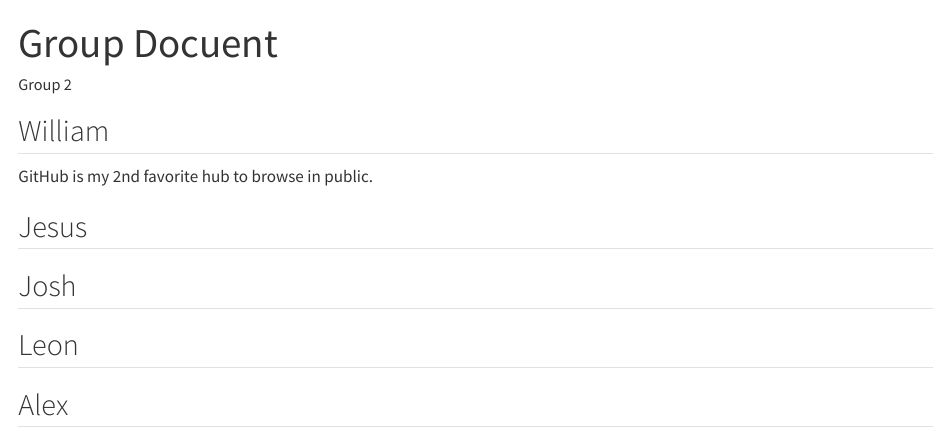
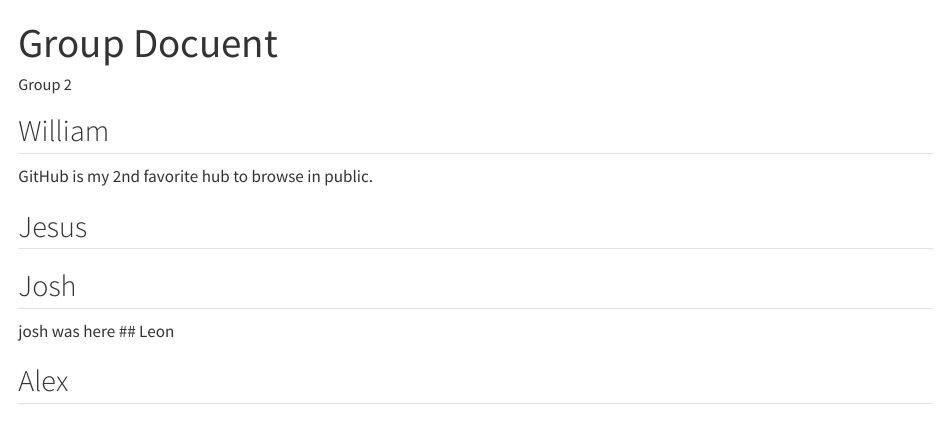
Before and after one commit to rforbiodatascience26/group02, a Quarto document (Group Document.qmd): the page in a window 1100 px wide, from its top. Rendered offline with R 4.5, knitr and Pandoc in place of Quarto, with nearby package versions.

Commit message:
Josh comment

```diff
--- a/Group Document.qmd
+++ b/Group Document.qmd
@@ -12,7 +12,7 @@ GitHub is my 2nd favorite hub to browse in public.
 ## Jesus
 
 ## Josh
-
+josh was here
 ## Leon
 
 ## Alex
```
